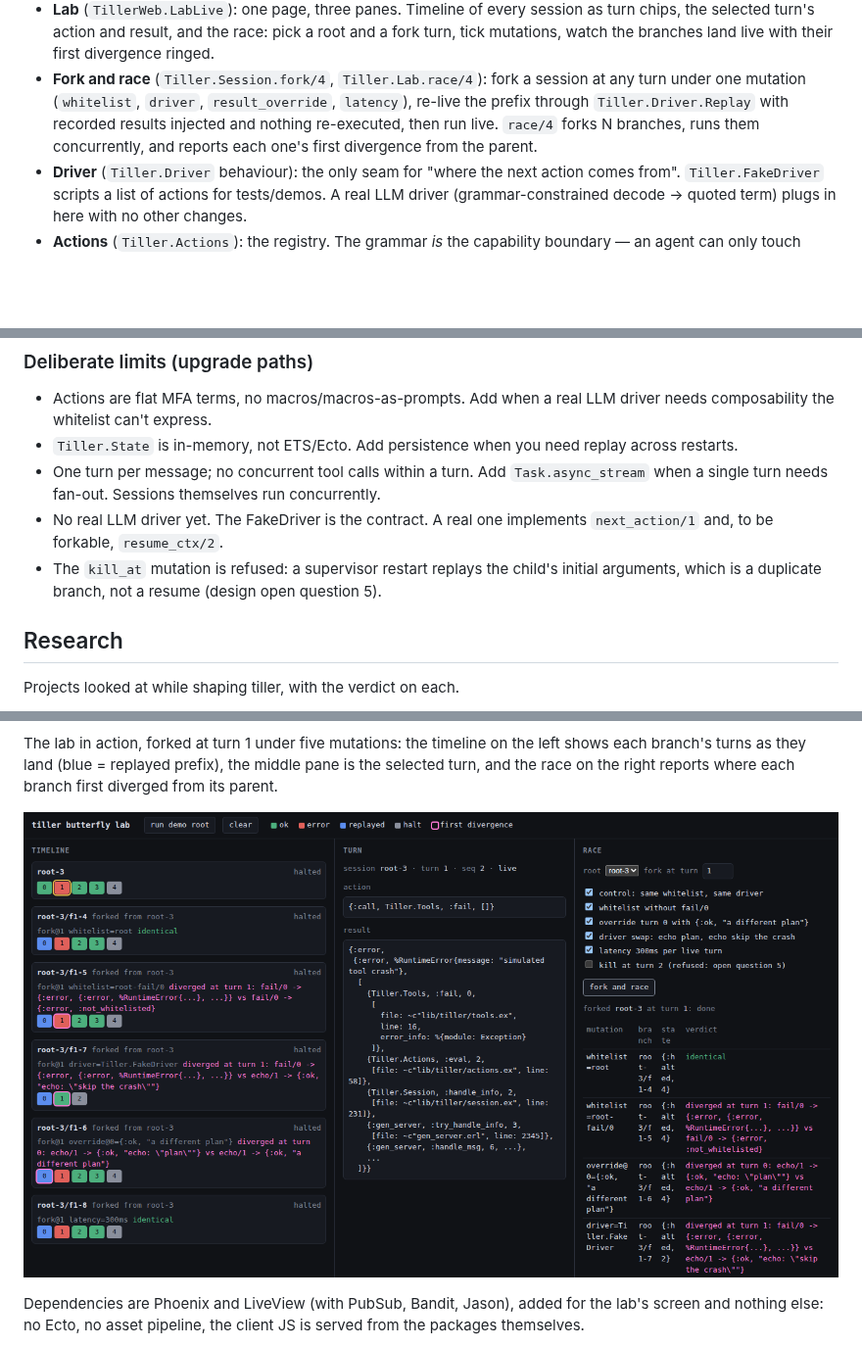
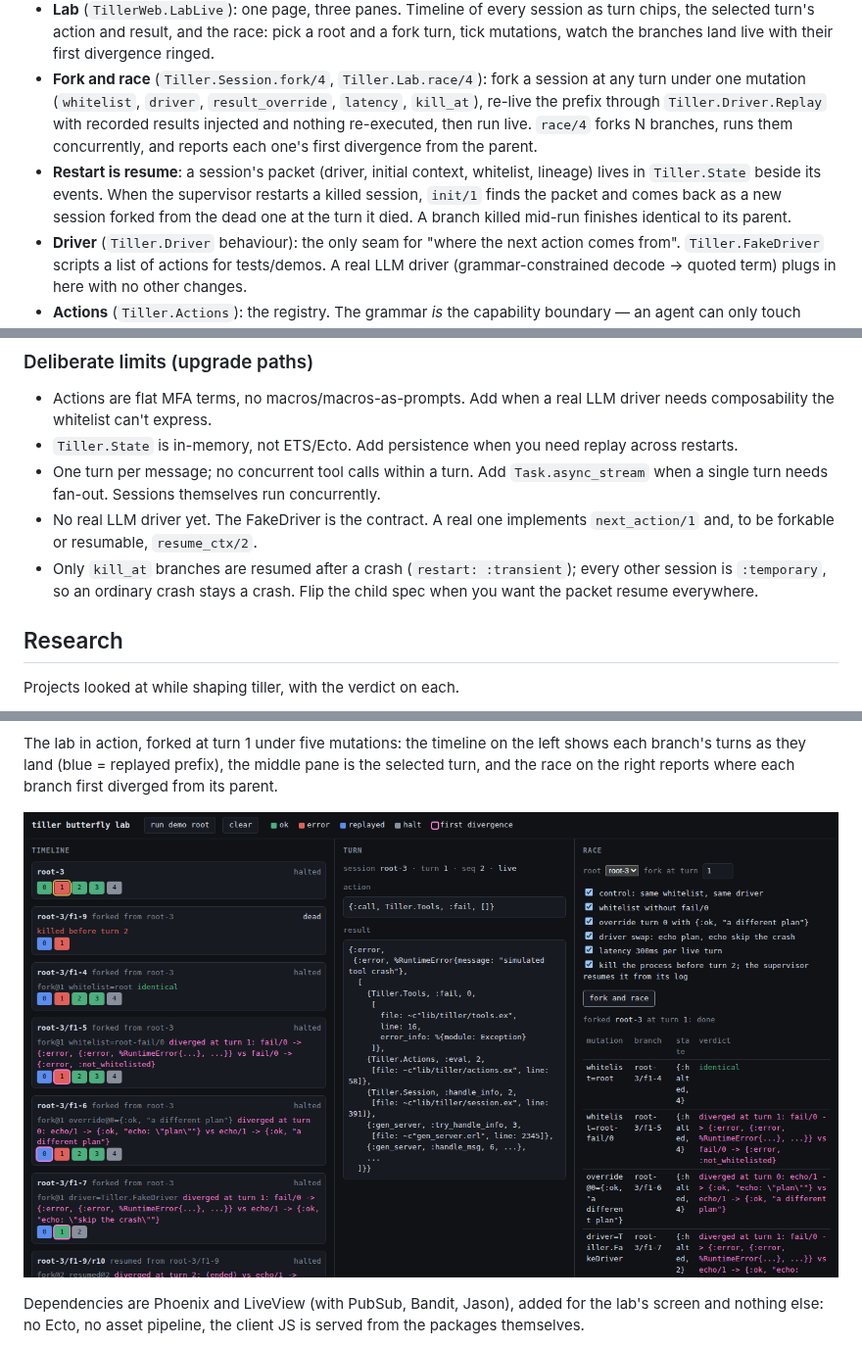
Before and after one commit to shaunlmason/tiller, a Markdown page: README.md, 3 parts joined by grey strips. Shown at 98% size. GitHub-like rendering; pictures changed too: docs/designs/butterfly-lab.png; blank space fills up the shorter version.

```diff
--- a/README.md
+++ b/README.md
@@ -54,10 +54,15 @@ Tiller (DynamicSupervisor)
   land live with their first divergence ringed.
 - **Fork and race** (`Tiller.Session.fork/4`, `Tiller.Lab.race/4`): fork a
   session at any turn under one mutation (`whitelist`, `driver`,
-  `result_override`, `latency`), re-live the prefix through
+  `result_override`, `latency`, `kill_at`), re-live the prefix through
   `Tiller.Driver.Replay` with recorded results injected and nothing
   re-executed, then run live. `race/4` forks N branches, runs them
   concurrently, and reports each one's first divergence from the parent.
+- **Restart is resume**: a session's packet (driver, initial context,
+  whitelist, lineage) lives in `Tiller.State` beside its events. When the
+  supervisor restarts a killed session, `init/1` finds the packet and comes
+  back as a new session forked from the dead one at the turn it died.
+  A branch killed mid-run finishes identical to its parent.
 - **Driver** (`Tiller.Driver` behaviour): the only seam for "where the next
   action comes from". `Tiller.FakeDriver` scripts a list of actions for
   tests/demos. A real LLM driver (grammar-constrained decode → quoted term)
@@ -85,10 +90,12 @@ Tiller (DynamicSupervisor)
   `Task.async_stream` when a single turn needs fan-out. Sessions themselves
   run concurrently.
 - No real LLM driver yet. The FakeDriver is the contract. A real one
-  implements `next_action/1` and, to be forkable, `resume_ctx/2`.
-- The `kill_at` mutation is refused: a supervisor restart replays the
-  child's initial arguments, which is a duplicate branch, not a resume
-  (design open question 5).
+  implements `next_action/1` and, to be forkable or resumable,
+  `resume_ctx/2`.
+- Only `kill_at` branches are resumed after a crash (`restart:
+  :transient`); every other session is `:temporary`, so an ordinary
+  crash stays a crash. Flip the child spec when you want the packet
+  resume everywhere.
 
 ## Research
 
```
Also changed, not shown: docs/designs/agent-butterfly-lab.md (+44 -1 lines), 11 other files.
